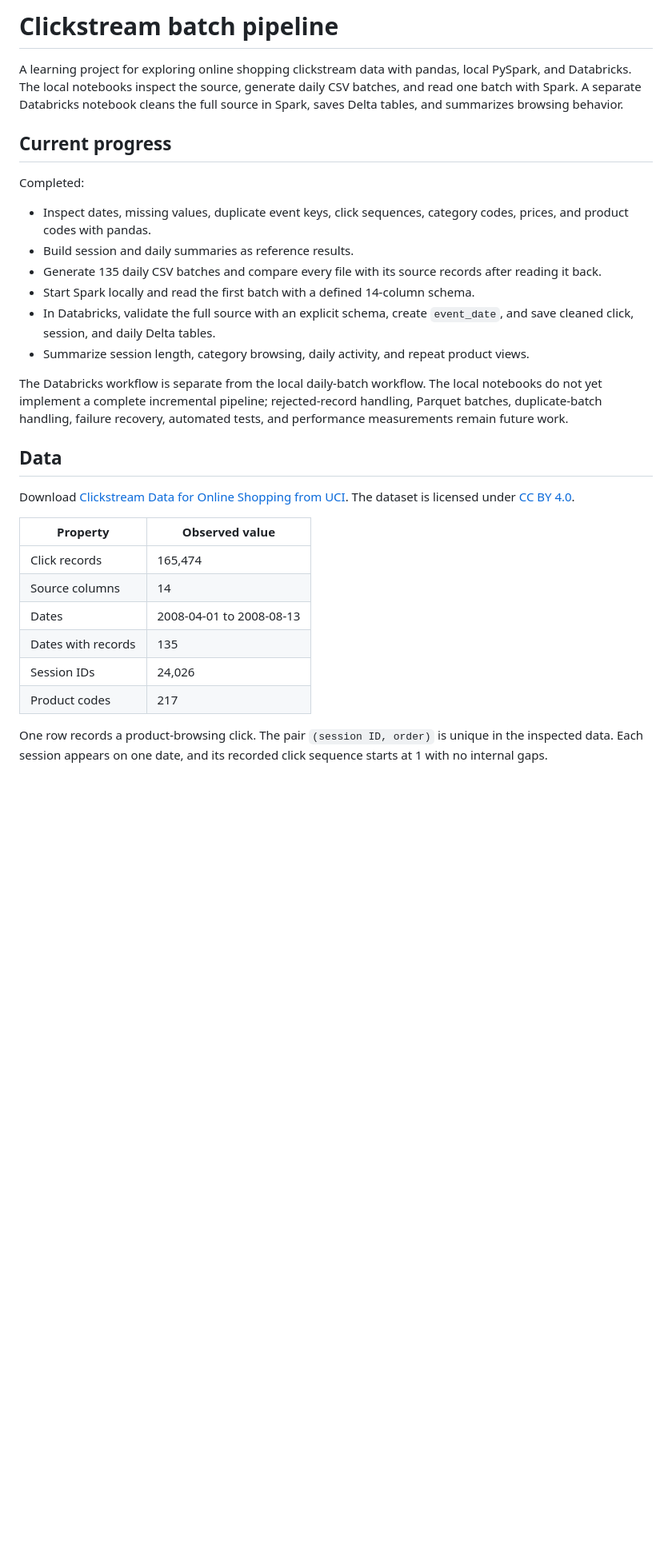
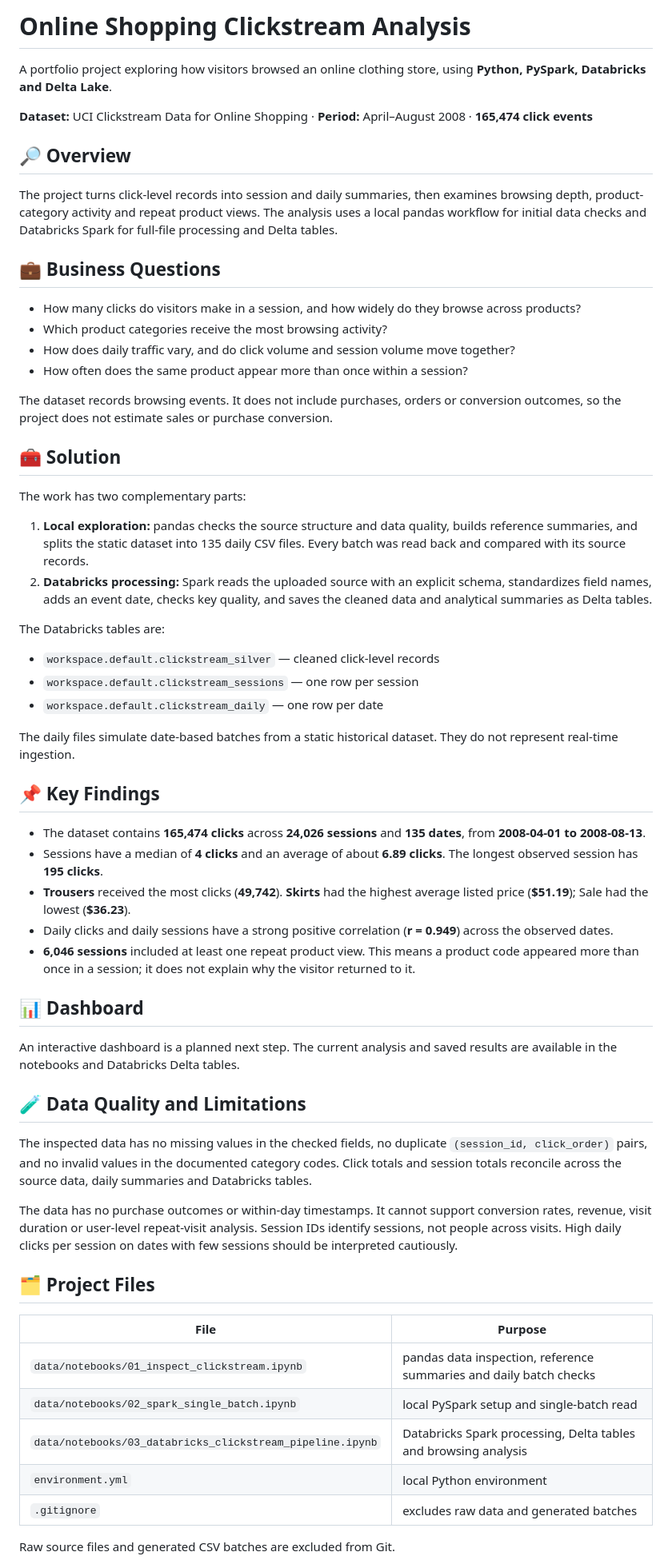
Before and after one commit to SmithChen825/clickstream-batch-pipeline, a Markdown page: README.md, the part around one of its changes. Shown at 80% size. GitHub-like rendering; blank space fills up the shorter version.

```diff
--- a/README.md
+++ b/README.md
@@ -1,32 +1,64 @@
-# Clickstream batch pipeline
+# Online Shopping Clickstream Analysis
 
-A learning project for exploring online shopping clickstream data with pandas, local PySpark, and Databricks. The local notebooks inspect the source, generate daily CSV batches, and read one batch with Spark. A separate Databricks notebook cleans the full source in Spark, saves Delta tables, and summarizes browsing behavior.
+A portfolio project exploring how visitors browsed an online clothing store, using **Python, PySpark, Databricks and Delta Lake**.
 
-## Current progress
+**Dataset:** UCI Clickstream Data for Online Shopping · **Period:** April–August 2008 · **165,474 click events**
 
-Completed:
+## 🔎 Overview
 
-- Inspect dates, missing values, duplicate event keys, click sequences, category codes, prices, and product codes with pandas.
-- Build session and daily summaries as reference results.
-- Generate 135 daily CSV batches and compare every file with its source records after reading it back.
-- Start Spark locally and read the first batch with a defined 14-column schema.
-- In Databricks, validate the full source with an explicit schema, create `event_date`, and save cleaned click, session, and daily Delta tables.
-- Summarize session length, category browsing, daily activity, and repeat product views.
+The project turns click-level records into session and daily summaries, then examines browsing depth, product-category activity and repeat product views. The analysis uses a local pandas workflow for initial data checks and Databricks Spark for full-file processing and Delta tables.
 
-The Databricks workflow is separate from the local daily-batch workflow. The local notebooks do not yet implement a complete incremental pipeline; rejected-record handling, Parquet batches, duplicate-batch handling, failure recovery, automated tests, and performance measurements remain future work.
+## 💼 Business Questions
 
-## Data
+- How many clicks do visitors make in a session, and how widely do they browse across products?
+- Which product categories receive the most browsing activity?
+- How does daily traffic vary, and do click volume and session volume move together?
+- How often does the same product appear more than once within a session?
 
-Download [Clickstream Data for Online Shopping from UCI](https://archive.ics.uci.edu/dataset/553/clickstream+data+for+online+shopping). The dataset is licensed under [CC BY 4.0](https://creativecommons.org/licenses/by/4.0/).
+The dataset records browsing events. It does not include purchases, orders or conversion outcomes, so the project does not estimate sales or purchase conversion.
 
-| Property | Observed value |
+## 🧰 Solution
+
+The work has two complementary parts:
+
+1. **Local exploration:** pandas checks the source structure and data quality, builds reference summaries, and splits the static dataset into 135 daily CSV files. Every batch was read back and compared with its source records.
+2. **Databricks processing:** Spark reads the uploaded source with an explicit schema, standardizes field names, adds an event date, checks key quality, and saves the cleaned data and analytical summaries as Delta tables.
+
+The Databricks tables are:
+
+- `workspace.default.clickstream_silver` — cleaned click-level records
+- `workspace.default.clickstream_sessions` — one row per session
+- `workspace.default.clickstream_daily` — one row per date
+
+The daily files simulate date-based batches from a static historical dataset. They do not represent real-time ingestion.
+
+## 📌 Key Findings
+
+- The dataset contains **165,474 clicks** across **24,026 sessions** and **135 dates**, from **2008-04-01 to 2008-08-13**.
+- Sessions have a median of **4 clicks** and an average of about **6.89 clicks**. The longest observed session has **195 clicks**.
+- **Trousers** received the most clicks (**49,742**). **Skirts** had the highest average listed price (**$51.19**); Sale had the lowest (**$36.23**).
+- Daily clicks and daily sessions have a strong positive correlation (**r = 0.949**) across the observed dates.
+- **6,046 sessions** included at least one repeat product view. This means a product code appeared more than once in a session; it does not explain why the visitor returned to it.
+
+## 📊 Dashboard
+
+An interactive dashboard is a planned next step. The current analysis and saved results are available in the notebooks and Databricks Delta tables.
+
+## 🧪 Data Quality and Limitations
+
+The inspected data has no missing values in the checked fields, no duplicate `(session_id, click_order)` pairs, and no invalid values in the documented category codes. Click totals and session totals reconcile across the source data, daily summaries and Databricks tables.
+
+The data has no purchase outcomes or within-day timestamps. It cannot support conversion rates, revenue, visit duration or user-level repeat-visit analysis. Session IDs identify sessions, not people across visits. High daily clicks per session on dates with few sessions should be interpreted cautiously.
+
+## 🗂️ Project Files
+
+| File | Purpose |
 | --- | --- |
-| Click records | 165,474 |
-| Source columns | 14 |
-| Dates | 2008-04-01 to 2008-08-13 |
-| Dates with records | 135 |
-| Session IDs | 24,026 |
-| Product codes | 217 |
+| `data/notebooks/01_inspect_clickstream.ipynb` | pandas data inspection, reference summaries and daily batch checks |
+| `data/notebooks/02_spark_single_batch.ipynb` | local PySpark setup and single-batch read |
+| `data/notebooks/03_databricks_clickstream_pipeline.ipynb` | Databricks Spark processing, Delta tables and browsing analysis |
+| `environment.yml` | local Python environment |
+| `.gitignore` | excludes raw data and generated batches |
 
-One row records a product-browsing click. The pair `(session ID, order)` is unique in the inspected data. Each session appears on one date, and its recorded click sequence starts at 1 with no internal gaps.
+Raw source files and generated CSV batches are excluded from Git.
 
```
Also changed, not shown: other parts of README.md (+3 -74 lines).
